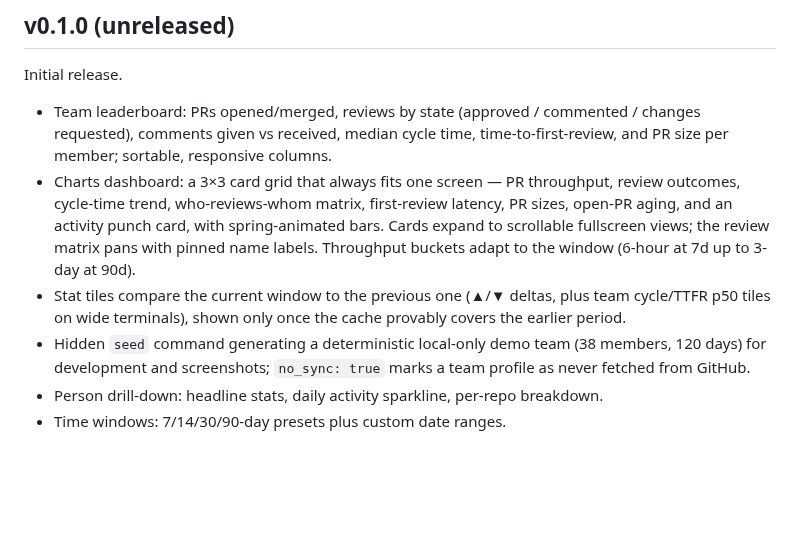
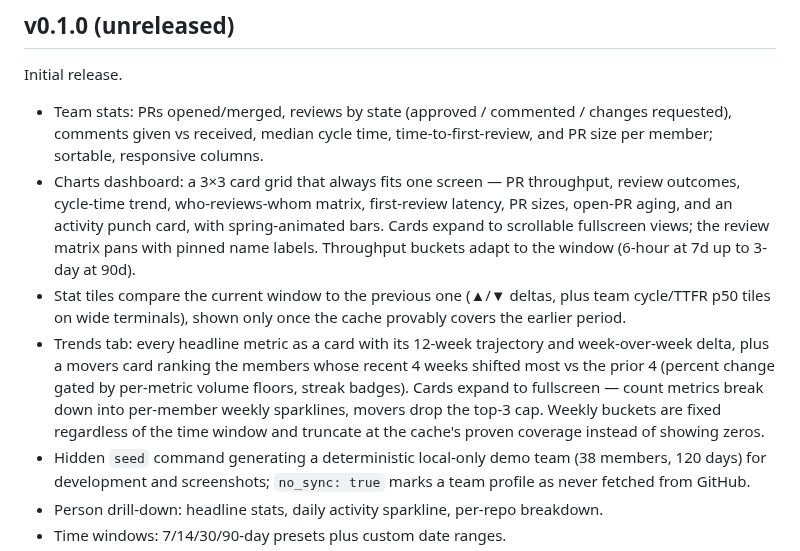
Before and after one commit to byte2pixel/gh-statline, a Markdown page: CHANGELOG.md, the part around the change. Drawn GitHub-style; blank space fills up the shorter version.

```diff
--- a/CHANGELOG.md
+++ b/CHANGELOG.md
@@ -4,9 +4,9 @@
 
 Initial release.
 
-- Team leaderboard: PRs opened/merged, reviews by state (approved /
-  commented / changes requested), comments given vs received, median cycle
-  time, time-to-first-review, and PR size per member; sortable, responsive
+- Team stats: PRs opened/merged, reviews by state (approved / commented /
+  changes requested), comments given vs received, median cycle time,
+  time-to-first-review, and PR size per member; sortable, responsive
   columns.
 - Charts dashboard: a 3×3 card grid that always fits one screen — PR
   throughput, review outcomes, cycle-time trend, who-reviews-whom matrix,
@@ -17,6 +17,13 @@ Initial release.
 - Stat tiles compare the current window to the previous one (▲/▼ deltas,
   plus team cycle/TTFR p50 tiles on wide terminals), shown only once the
   cache provably covers the earlier period.
+- Trends tab: every headline metric as a card with its 12-week trajectory
+  and week-over-week delta, plus a movers card ranking the members whose
+  recent 4 weeks shifted most vs the prior 4 (percent change gated by
+  per-metric volume floors, streak badges). Cards expand to fullscreen —
+  count metrics break down into per-member weekly sparklines, movers drop
+  the top-3 cap. Weekly buckets are fixed regardless of the time window
+  and truncate at the cache's proven coverage instead of showing zeros.
 - Hidden `seed` command generating a deterministic local-only demo team
   (38 members, 120 days) for development and screenshots; `no_sync: true`
   marks a team profile as never fetched from GitHub.
```
Also changed, not shown: .github/pull_request_template.md (added, +8 -0 lines), CONTRIBUTING.md (added, +51 -0 lines), README.md (+8 -0 lines), SECURITY.md (added, +21 -0 lines), .github/demo.gif (added), 4 other files.
